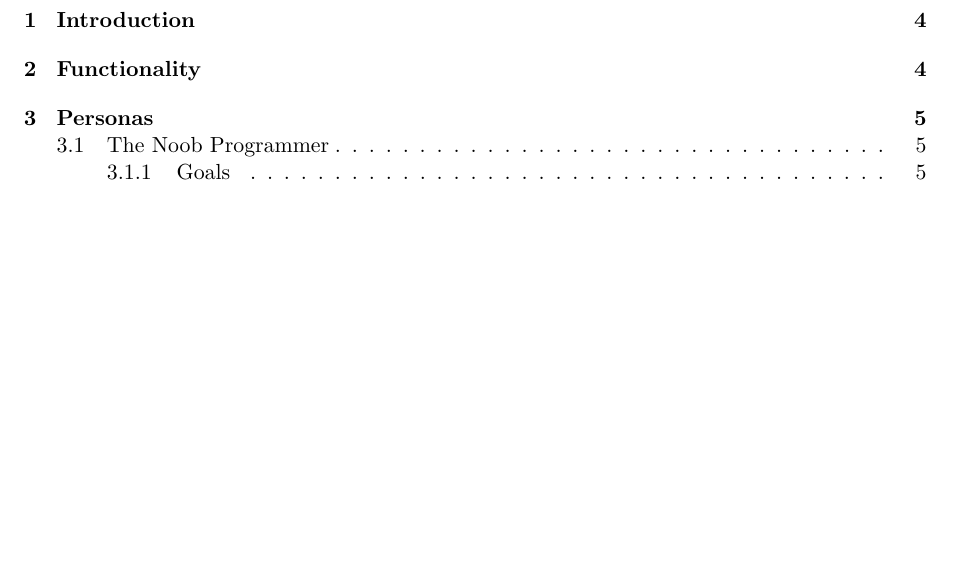
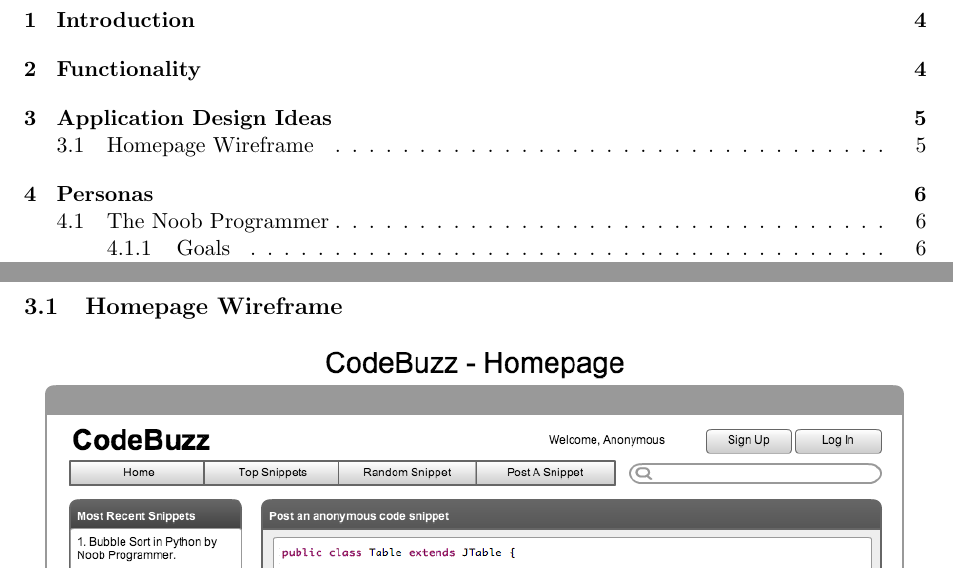
Before and after one commit to TeamGocky/NoteBee, a LaTeX document (docs/ideas.tex): part of page 3 of 9 before the commit and two parts of pages 3 and 5 of 10 after it, the two joined at a grey line, cut so that both start at the same text, the shorter picture padded with empty space. Compiled offline with pdfLaTeX.

Commit message:
Adds my homepage wireframe idea

```diff
--- a/docs/ideas.tex
+++ b/docs/ideas.tex
@@ -1,4 +1,5 @@
 \documentclass[11pt,a4paper]{article}
+\usepackage{graphicx}
 \usepackage[parfill]{parskip}
 \usepackage[table]{xcolor}
 \usepackage{fullpage}
@@ -70,6 +71,14 @@ favourite/bookmarked code snippets.
 \item Social network integration.
 \item Links to other code snippets.
 \end{itemize}
+
+\newpage
+
+\section{Application Design Ideas}
+
+\subsection{Homepage Wireframe}
+
+\includegraphics[width=\textwidth]{../imgs/homepageWireFrameGR.png}
 
 \newpage
 
```
Also changed, not shown: imgs/homepageWireFrameGR.png (added), 1 other file.
